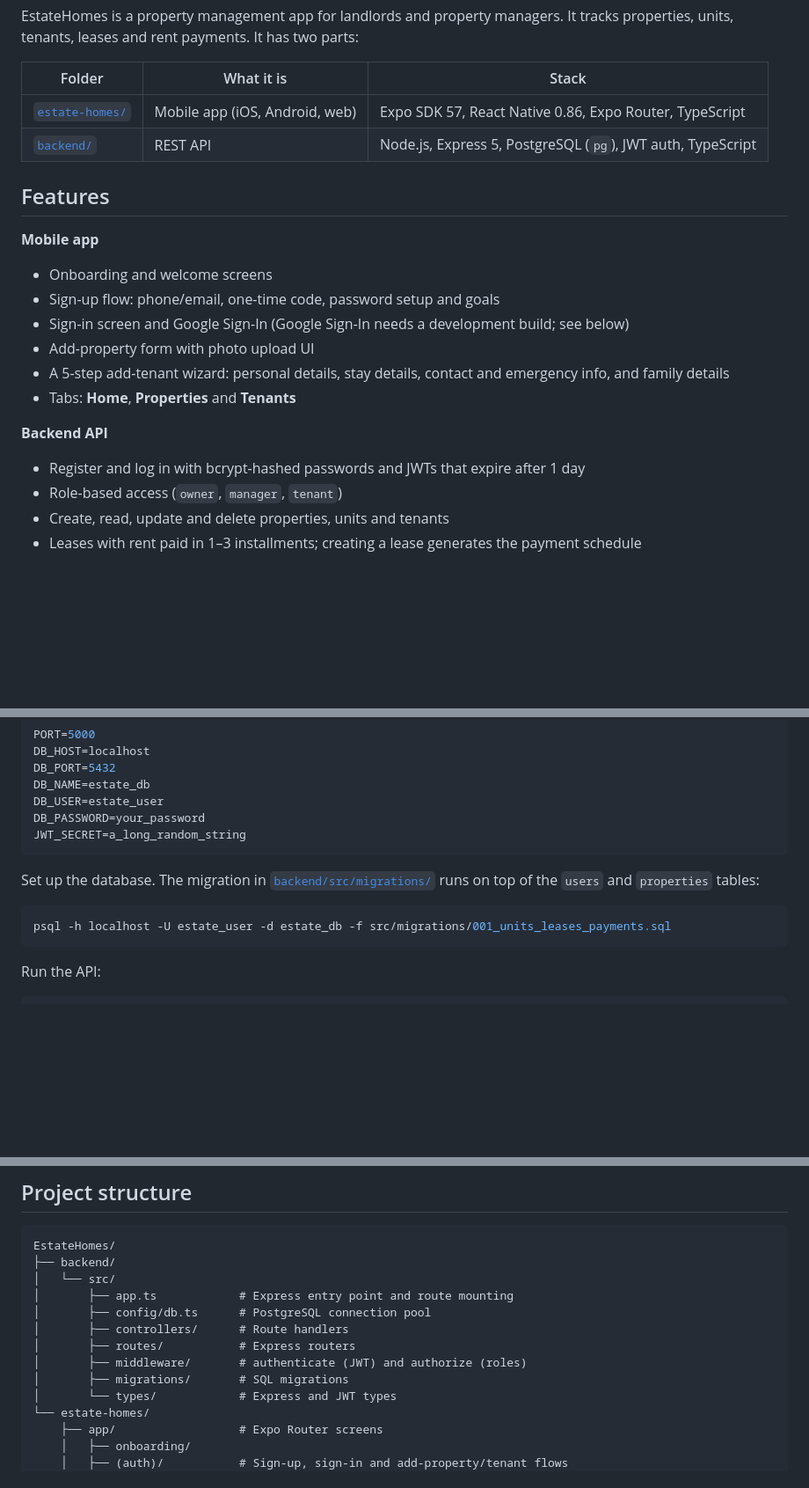
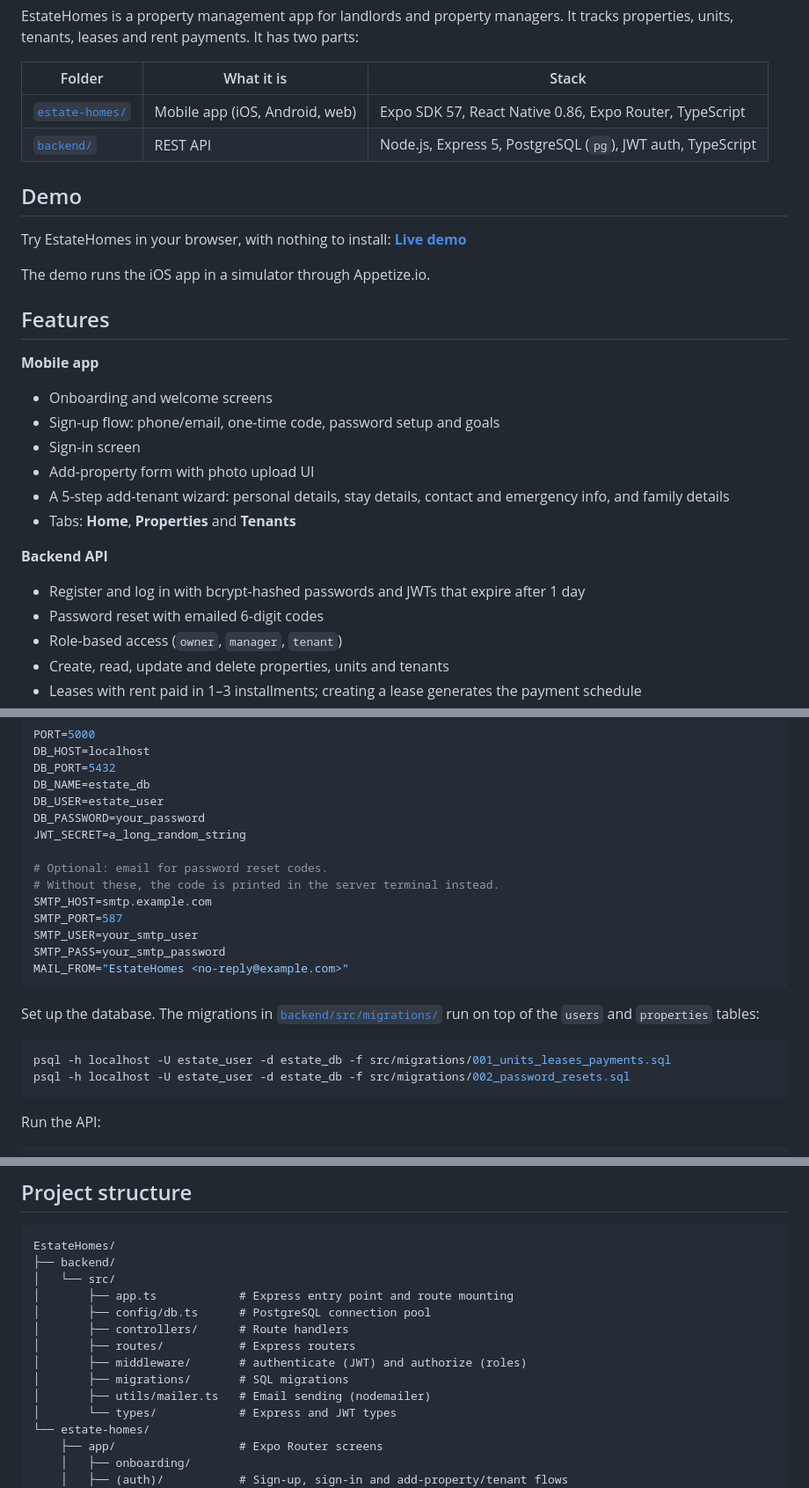
Before and after one commit to Dydex/EstateHomes, a Markdown page: README.md, 3 parts joined by grey strips. Shown at 88% size. Rendered like a GitHub page; blank space fills up the shorter version.

Commit message:
docs: add demo link and password reset endpoints

````diff
--- a/README.md
+++ b/README.md
@@ -7,18 +7,25 @@ EstateHomes is a property management app for landlords and property managers. It
 | [`estate-homes/`](estate-homes/) | Mobile app (iOS, Android, web) | Expo SDK 57, React Native 0.86, Expo Router, TypeScript |
 | [`backend/`](backend/) | REST API | Node.js, Express 5, PostgreSQL (`pg`), JWT auth, TypeScript |
 
+## Demo
+
+Try EstateHomes in your browser, with nothing to install: **[Live demo](https://appetize.io/app/b_gltipn2425evdbjdvxle5rqfpi)**
+
+The demo runs the iOS app in a simulator through Appetize.io.
+
 ## Features
 
 **Mobile app**
 - Onboarding and welcome screens
 - Sign-up flow: phone/email, one-time code, password setup and goals
-- Sign-in screen and Google Sign-In (Google Sign-In needs a development build; see below)
+- Sign-in screen
 - Add-property form with photo upload UI
 - A 5-step add-tenant wizard: personal details, stay details, contact and emergency info, and family details
 - Tabs: **Home**, **Properties** and **Tenants**
 
 **Backend API**
 - Register and log in with bcrypt-hashed passwords and JWTs that expire after 1 day
+- Password reset with emailed 6-digit codes
 - Role-based access (`owner`, `manager`, `tenant`)
 - Create, read, update and delete properties, units and tenants
 - Leases with rent paid in 1–3 installments; creating a lease generates the payment schedule
@@ -48,12 +55,21 @@ DB_NAME=estate_db
 DB_USER=estate_user
 DB_PASSWORD=your_password
 JWT_SECRET=a_long_random_string
+
+# Optional: email for password reset codes.
+# Without these, the code is printed in the server terminal instead.
+SMTP_HOST=smtp.example.com
+SMTP_PORT=587
+SMTP_USER=your_smtp_user
+SMTP_PASS=your_smtp_password
+MAIL_FROM="EstateHomes <no-reply@example.com>"
 ```
 
-Set up the database. The migration in [`backend/src/migrations/`](backend/src/migrations/) runs on top of the `users` and `properties` tables:
+Set up the database. The migrations in [`backend/src/migrations/`](backend/src/migrations/) run on top of the `users` and `properties` tables:
 
 ```bash
 psql -h localhost -U estate_user -d estate_db -f src/migrations/001_units_leases_payments.sql
+psql -h localhost -U estate_user -d estate_db -f src/migrations/002_password_resets.sql
 ```
 
 Run the API:
@@ -119,6 +135,7 @@ EstateHomes/
 │       ├── routes/           # Express routers
 │       ├── middleware/       # authenticate (JWT) and authorize (roles)
 │       ├── migrations/       # SQL migrations
+│       ├── utils/mailer.ts   # Email sending (nodemailer)
 │       └── types/            # Express and JWT types
 └── estate-homes/
     ├── app/                  # Expo Router screens
````
Also changed, not shown: other parts of README.md (+2 -2 lines).
